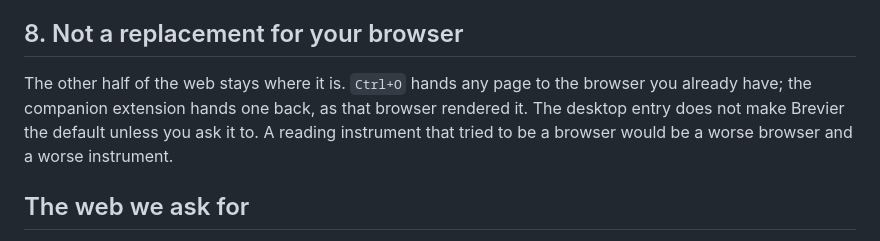
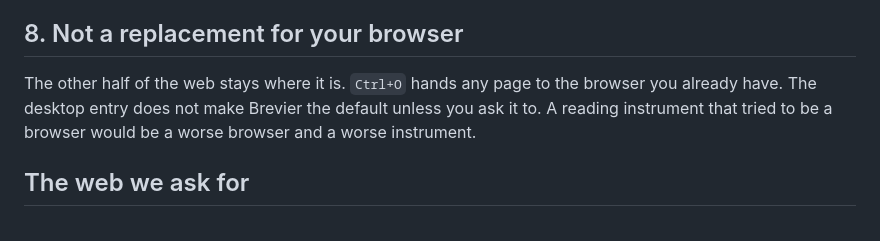
Before and after one commit to gurov/brevier, a Markdown page: MANIFESTO.md, the part around the change. Rendered like a GitHub page.

```diff
--- a/MANIFESTO.md
+++ b/MANIFESTO.md
@@ -64,10 +64,9 @@ not fetch pages nobody asked to read.
 ## 8. Not a replacement for your browser
 
 The other half of the web stays where it is. `Ctrl+O` hands any page to the browser
-you already have; the companion extension hands one back, as that browser rendered
-it. The desktop entry does not make Brevier the default unless you ask it to. A
-reading instrument that tried to be a browser would be a worse browser and a worse
-instrument.
+you already have. The desktop entry does not make Brevier the default unless you ask
+it to. A reading instrument that tried to be a browser would be a worse browser and a
+worse instrument.
 
 ## The web we ask for
 
```
Also changed, not shown: AGENTS.md (+2 -2 lines), ROADMAP.md (+14 -33 lines).
